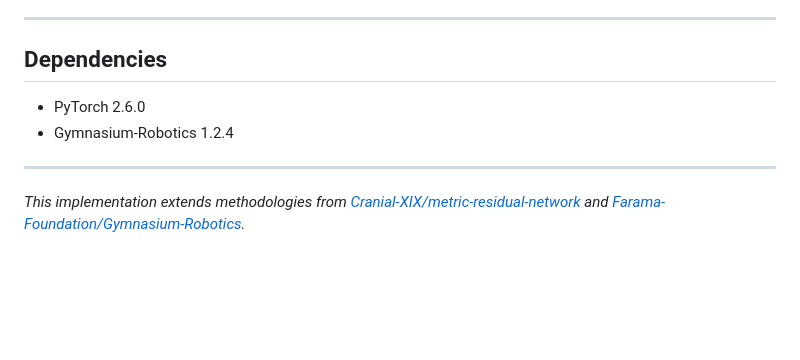
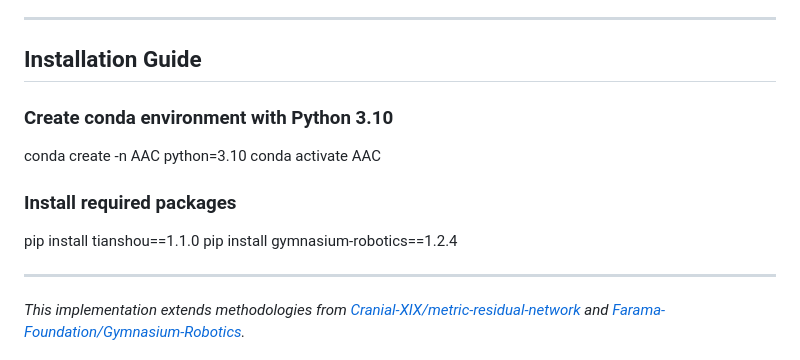
Before and after one commit to PaoShou-China/Adviser-Actor-Critic, a Markdown page: README.md, the part around the change. GitHub-like rendering; blank space fills up the shorter version.

```diff
--- a/README.md
+++ b/README.md
@@ -73,9 +73,13 @@ AAC's performance is benchmarked against the Metric-Residual Network (Cranial-XI
 
 ---
 
-## Dependencies
-- PyTorch 2.6.0
-- Gymnasium-Robotics 1.2.4
+## Installation Guide
+### Create conda environment with Python 3.10
+conda create -n AAC python=3.10
+conda activate AAC
+### Install required packages
+pip install tianshou==1.1.0
+pip install gymnasium-robotics==1.2.4
 
 ---
 *This implementation extends methodologies from [Cranial-XIX/metric-residual-network](https://github.com/Cranial-XIX/metric-residual-network) and [Farama-Foundation/Gymnasium-Robotics](https://github.com/Farama-Foundation/Gymnasium-Robotics).*
```
